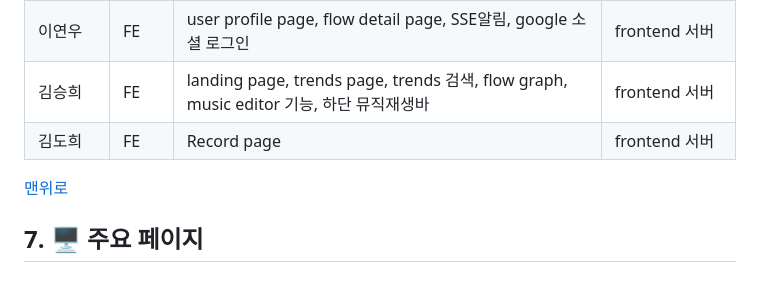
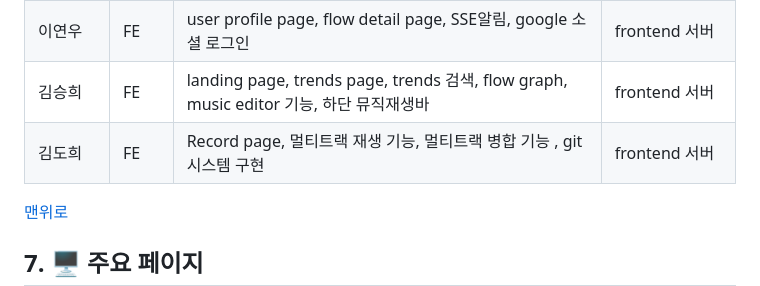
Before and after one commit to hhheeeeee/MUGIT, a Markdown page: README.md, the part around the change. GitHub-like rendering.

```diff
--- a/README.md
+++ b/README.md
@@ -217,7 +217,7 @@ dge&logo=spring&logoColor=white"
 | 이준학       | BE      | Record 관련 API, 음악/사진 파일 관리, 파일 정리 자동화                                 | 메인 서버, 파일 서버 |
 | 이연우       | FE      | user profile page, flow detail page, SSE알림, google 소셜 로그인                       | frontend 서버        |
 | 김승희       | FE      | landing page, trends page, trends 검색, flow graph, music editor 기능, 하단 뮤직재생바 | frontend 서버        |
-| 김도희       | FE      | Record page                                                                            | frontend 서버        |
+| 김도희       | FE      | Record page, 멀티트랙 재생 기능, 멀티트랙 병합 기능   , git 시스템 구현                                                                         | frontend 서버        |
 
 [맨위로](#mugit)
 
```
